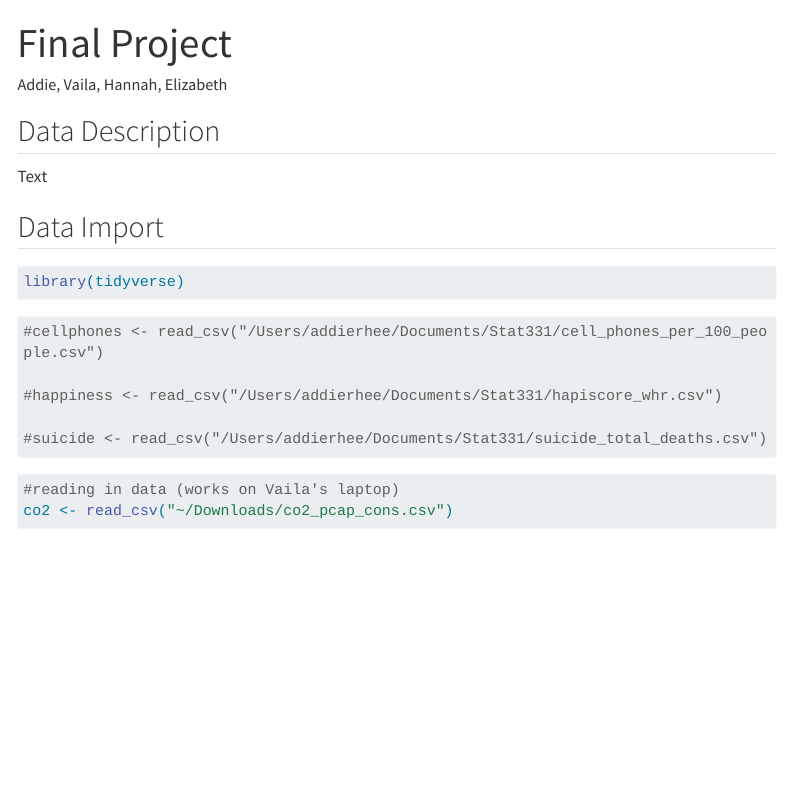
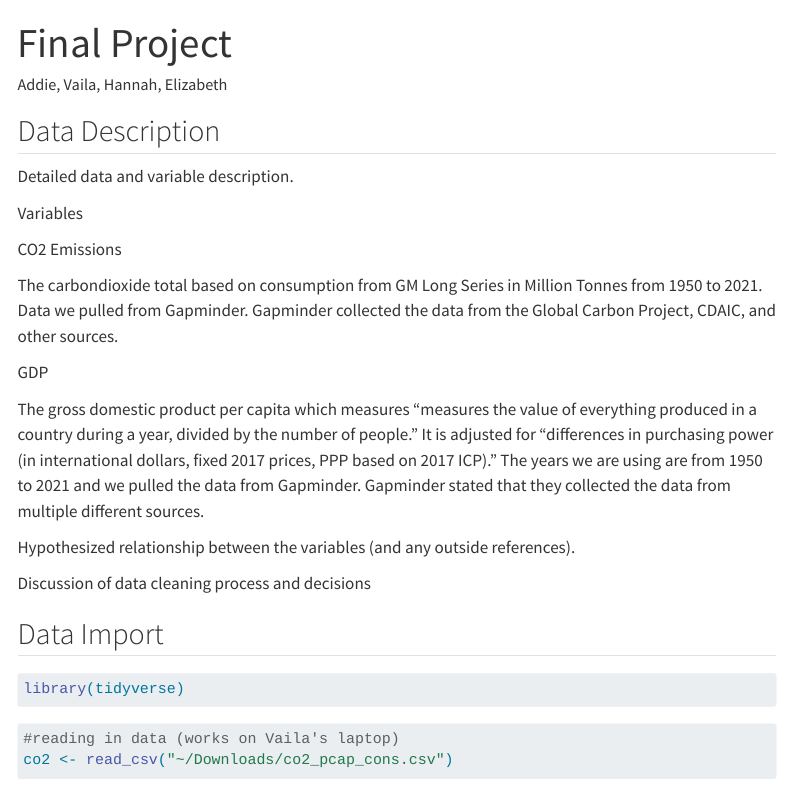
Before and after one commit to vheinema/stat331_finalproj, a Quarto document (finalproj.qmd): the page in a window 1100 px wide, from its top. Rendered offline with R 4.5, knitr and Pandoc in place of Quarto, with nearby package versions; some code elsewhere in the file could not run offline; menus at the side of the page are left out; long lines of code are wrapped.

Commit message:
data description

````diff
--- a/finalproj.qmd
+++ b/finalproj.qmd
@@ -16,20 +16,29 @@ execute:
 
 ## Data Description
 
-Text
+Detailed data and variable description.
+
+Variables
+
+CO2 Emissions
+
+The carbondioxide total based on consumption from GM Long Series in Million Tonnes from 1950 to 2021.  Data we pulled from Gapminder.  Gapminder collected the data from the Global Carbon Project, CDAIC, and other sources.
+
+GDP
+
+The gross domestic product per capita which measures “measures the value of everything produced in a country during a year, divided by the number of people.” It is adjusted for “differences in purchasing power (in international dollars, fixed 2017 prices, PPP based on 2017 ICP).”  The years we are using are from 1950 to 2021 and we pulled the data from Gapminder.  Gapminder stated that they collected the data from multiple different sources.
+
+
+
+Hypothesized relationship between the variables (and any outside references).
+
+Discussion of data cleaning process and decisions
+
 
 ## Data Import
 
 ```{r}
 library(tidyverse)
-```
-
-```{r}
-#cellphones <- read_csv("/Users/addierhee/Documents/Stat331/cell_phones_per_100_people.csv")
-
-#happiness <- read_csv("/Users/addierhee/Documents/Stat331/hapiscore_whr.csv")
-
-#suicide <- read_csv("/Users/addierhee/Documents/Stat331/suicide_total_deaths.csv")
 ```
 
 ```{r}
````
